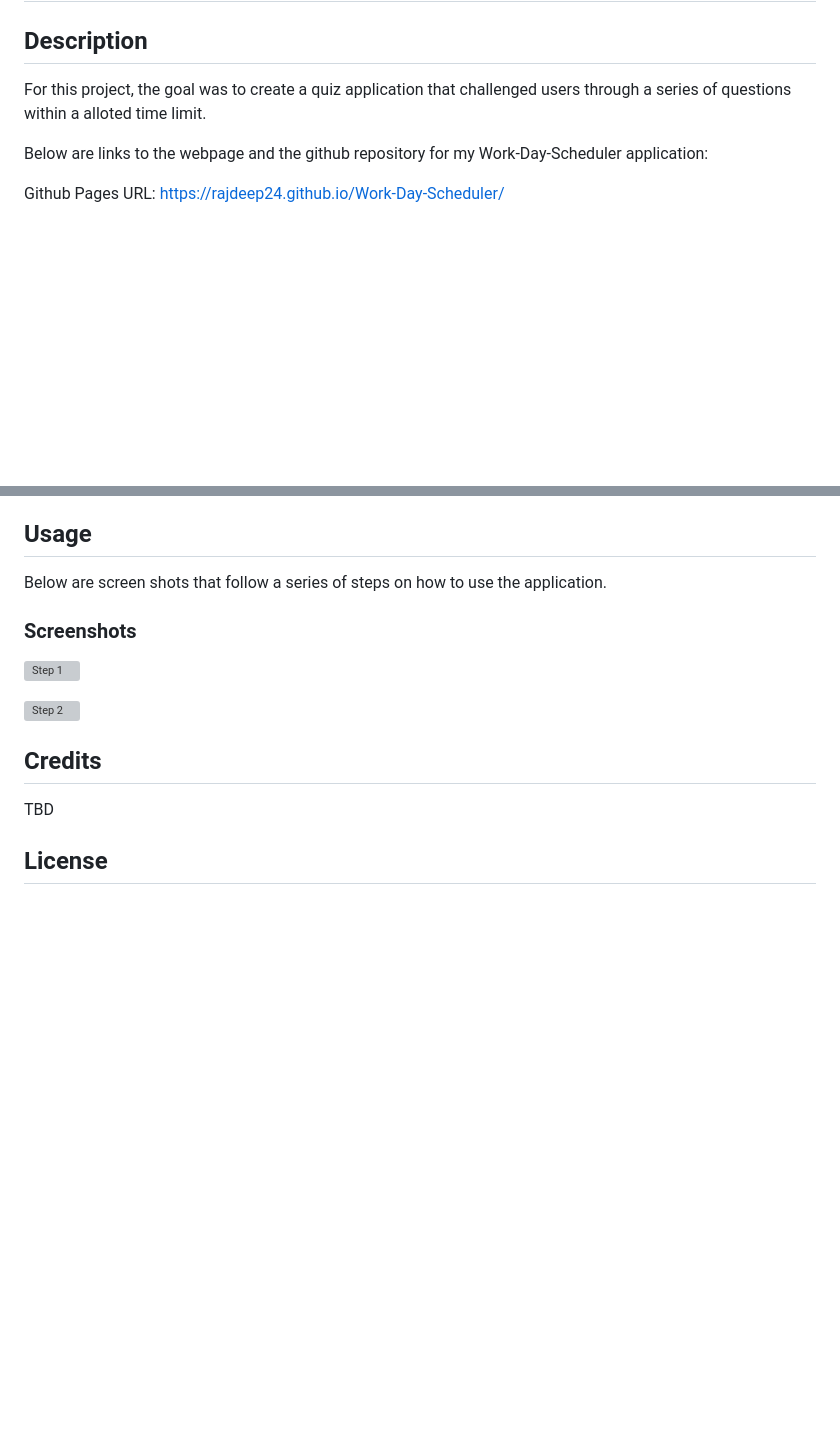
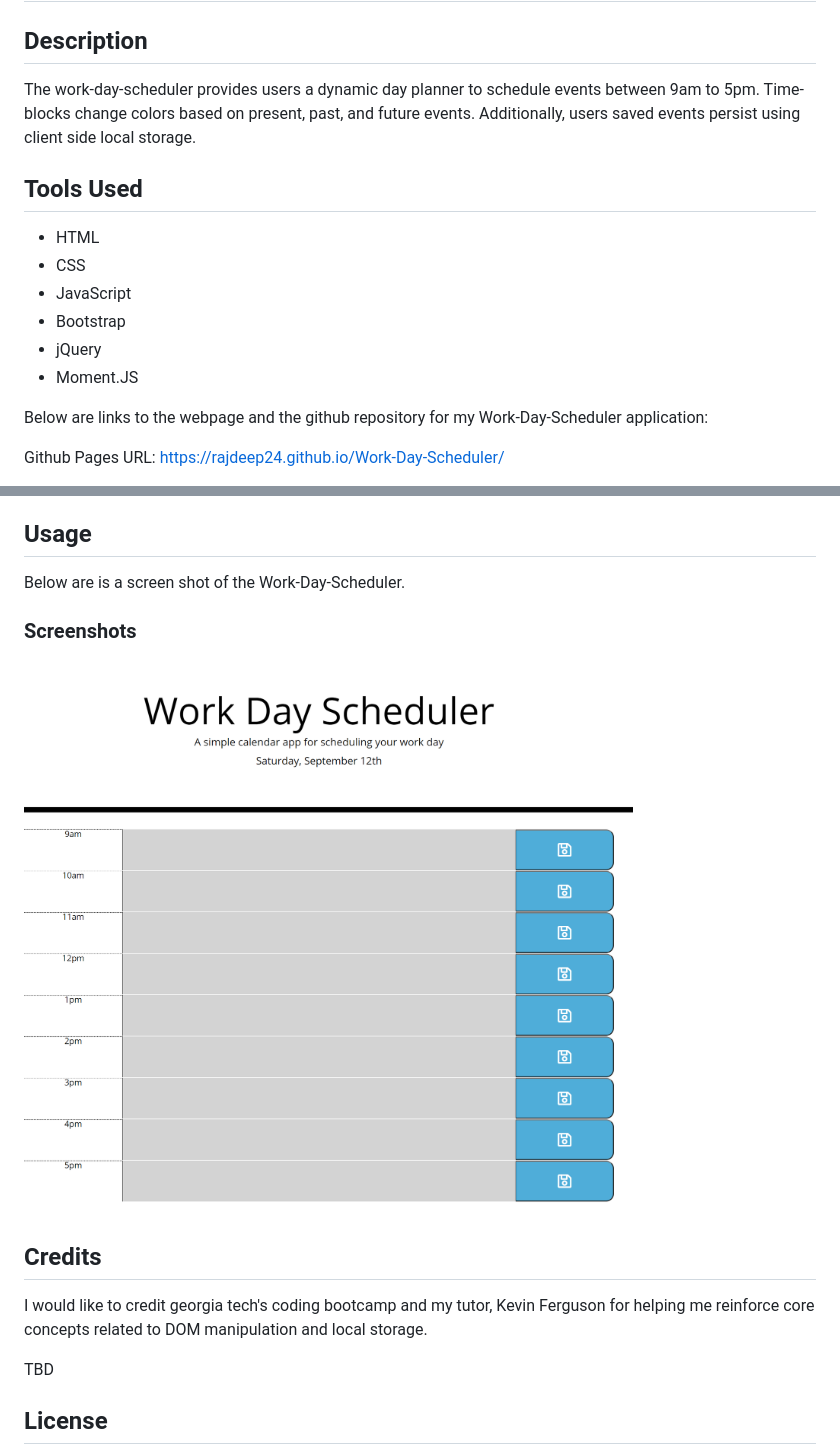
Before and after one commit to rajdeep24/Work-Day-Scheduler, a Markdown page: README.md, 2 parts joined by grey strips. Rendered like a GitHub page; pictures changed too: assets/images/Work_Day_Scheduler_ScreenShot.PNG (added); blank space fills up the shorter version; grey boxes are pictures that could not be loaded.

Commit message:
Updated the readme to include a description, tools used, screenshots, and credits.

```diff
--- a/README.md
+++ b/README.md
@@ -2,7 +2,16 @@
 
 ## Description
 
-For this project, the goal was to create a quiz application that challenged users through a series of questions within a alloted time limit.
+The work-day-scheduler provides users a dynamic day planner to schedule events between 9am to 5pm. Time-blocks change colors based on present, past, and future events. Additionally, users saved events persist using client side local storage.
+
+## Tools Used
+
+- HTML
+- CSS
+- JavaScript
+- Bootstrap
+- jQuery
+- Moment.JS
 
 Below are links to the webpage and the github repository for my Work-Day-Scheduler application:
 
@@ -25,15 +34,15 @@ No installation required. Simply view the application by clicking on the followi
 
 ## Usage
 
-Below are screen shots that follow a series of steps on how to use the application.
+Below are is a screen shot of the Work-Day-Scheduler.
 
 ### Screenshots
 
-![Step 1](./assets/images/Code_Quiz_Application.PNG)
-
-![Step 2](./assets/images/Code_Quiz_Application.PNG)
+![Work-Day-Schedular](./assets/images/Work_Day_Scheduler_ScreenShot.PNG)
 
 ## Credits
+
+I would like to credit georgia tech's coding bootcamp and my tutor, Kevin Ferguson for helping me reinforce core concepts related to DOM manipulation and local storage.
 
 TBD
 
```
Also changed, not shown: 1 other file.
